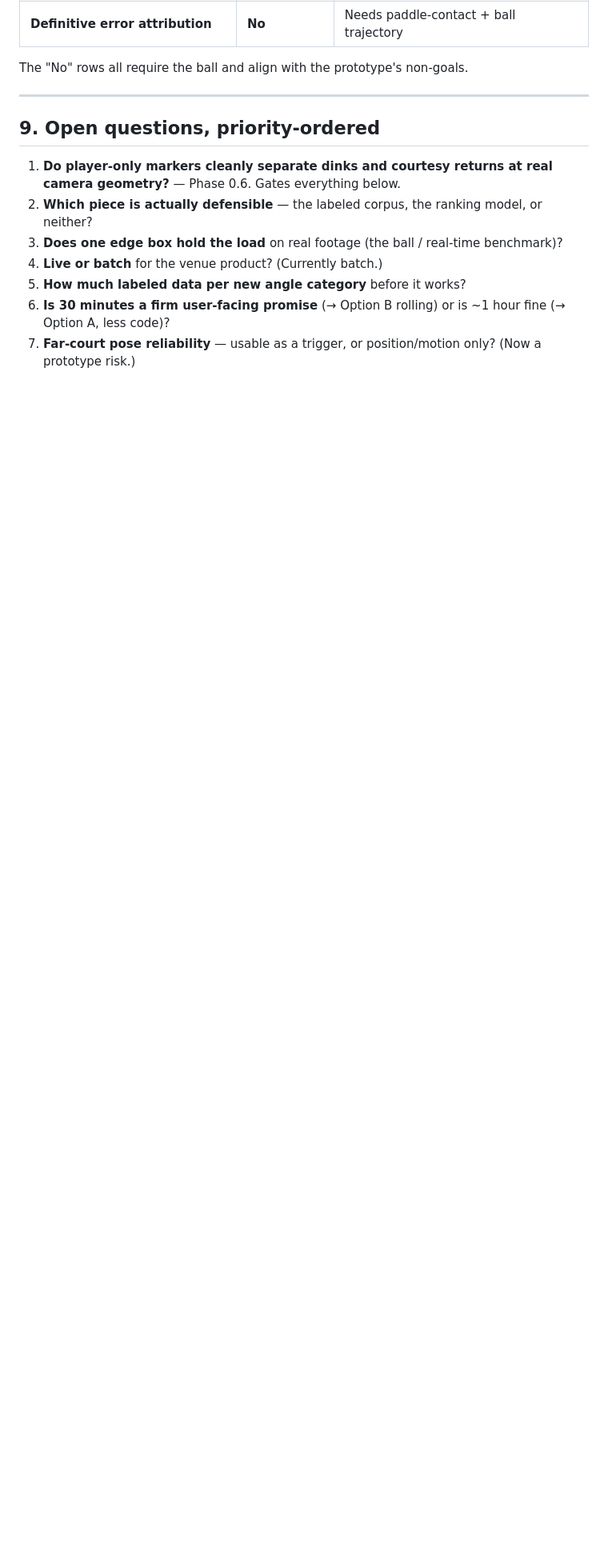
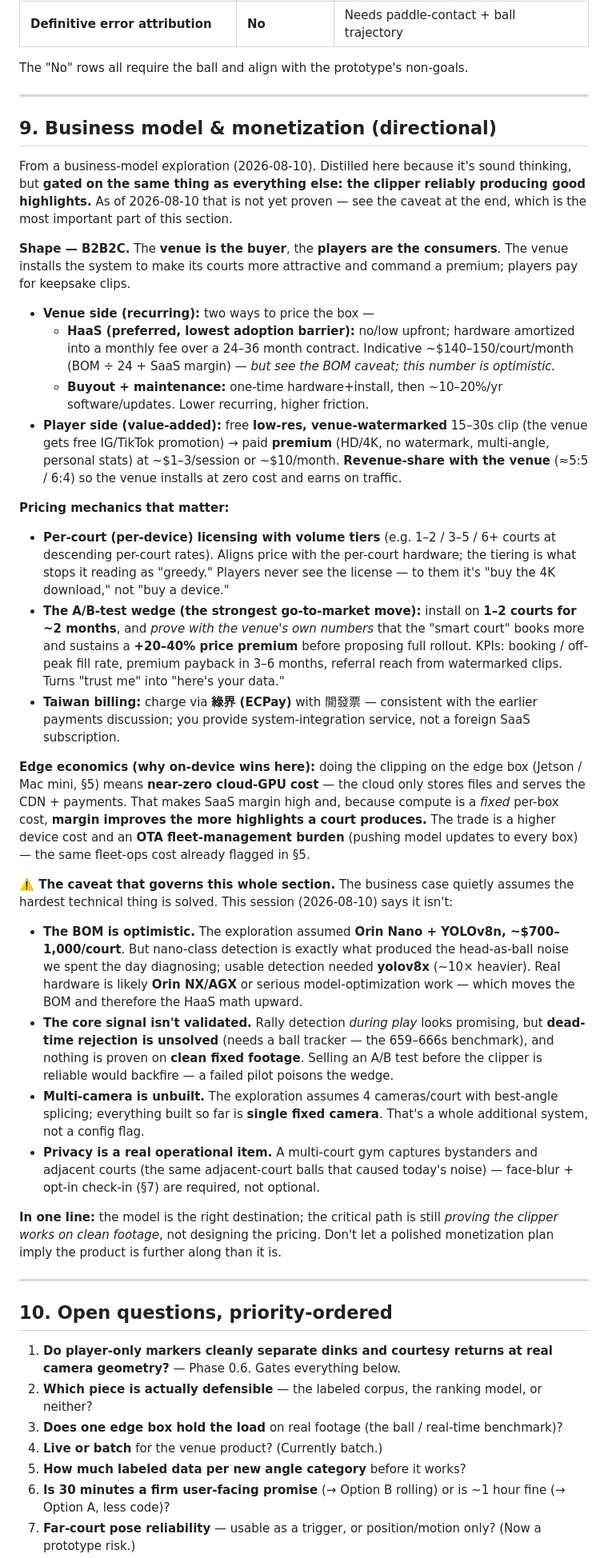
Before and after one commit to tonychu805/pic-vision, a Markdown page: STRATEGY.md, the part around one of its changes. Shown at 80% size. GitHub-like rendering; blank space fills up the shorter version.

Commit message:
strategy: add business-model section (B2B2C HaaS, A/B-test wedge) with detection-gated caveat
Distills the hardware+software business-model exploration: venue-as-buyer B2B2C,
HaaS amortization, per-court tiered licensing, the A/B-test go-to-market wedge,
edge economics. Attaches the honest caveat — BOM assumes cheap Nano/YOLOv8n but
usable detection needed yolov8x; core signal unvalidated; model is gated on
proving the clipper works, not pricing.

Co-Authored-By: Claude Opus 4.8 <noreply@anthropic.com>

```diff
--- a/STRATEGY.md
+++ b/STRATEGY.md
@@ -134,7 +134,35 @@ The "No" rows all require the ball and align with the prototype's non-goals.
 
 ---
 
-## 9. Open questions, priority-ordered
+## 9. Business model & monetization (directional)
+
+From a business-model exploration (2026-08-10). Distilled here because it's sound thinking, but **gated on the same thing as everything else: the clipper reliably producing good highlights.** As of 2026-08-10 that is not yet proven — see the caveat at the end, which is the most important part of this section.
+
+**Shape — B2B2C.** The **venue is the buyer**, the **players are the consumers**. The venue installs the system to make its courts more attractive and command a premium; players pay for keepsake clips.
+
+- **Venue side (recurring):** two ways to price the box —
+  - **HaaS (preferred, lowest adoption barrier):** no/low upfront; hardware amortized into a monthly fee over a 24–36 month contract. Indicative ~$140–150/court/month (BOM ÷ 24 + SaaS margin) — *but see the BOM caveat; this number is optimistic.*
+  - **Buyout + maintenance:** one-time hardware+install, then ~10–20%/yr software/updates. Lower recurring, higher friction.
+- **Player side (value-added):** free **low-res, venue-watermarked** 15–30s clip (the venue gets free IG/TikTok promotion) → paid **premium** (HD/4K, no watermark, multi-angle, personal stats) at ~$1–3/session or ~$10/month. **Revenue-share with the venue** (≈5:5 / 6:4) so the venue installs at zero cost and earns on traffic.
+
+**Pricing mechanics that matter:**
+- **Per-court (per-device) licensing with volume tiers** (e.g. 1–2 / 3–5 / 6+ courts at descending per-court rates). Aligns price with the per-court hardware; the tiering is what stops it reading as "greedy." Players never see the license — to them it's "buy the 4K download," not "buy a device."
+- **The A/B-test wedge (the strongest go-to-market move):** install on **1–2 courts for ~2 months**, and *prove with the venue's own numbers* that the "smart court" books more and sustains a **+20–40% price premium** before proposing full rollout. KPIs: booking / off-peak fill rate, premium payback in 3–6 months, referral reach from watermarked clips. Turns "trust me" into "here's your data."
+- **Taiwan billing:** charge via **綠界 (ECPay)** with 開發票 — consistent with the earlier payments discussion; you provide system-integration service, not a foreign SaaS subscription.
+
+**Edge economics (why on-device wins here):** doing the clipping on the edge box (Jetson / Mac mini, §5) means **near-zero cloud-GPU cost** — the cloud only stores files and serves the CDN + payments. That makes SaaS margin high and, because compute is a *fixed* per-box cost, **margin improves the more highlights a court produces.** The trade is a higher device cost and an **OTA fleet-management burden** (pushing model updates to every box) — the same fleet-ops cost already flagged in §5.
+
+**⚠️ The caveat that governs this whole section.** The business case quietly assumes the hardest technical thing is solved. This session (2026-08-10) says it isn't:
+- **The BOM is optimistic.** The exploration assumed **Orin Nano + YOLOv8n, ~$700–1,000/court**. But nano-class detection is exactly what produced the head-as-ball noise we spent the day diagnosing; usable detection needed **yolov8x** (~10× heavier). Real hardware is likely **Orin NX/AGX** or serious model-optimization work — which moves the BOM and therefore the HaaS math upward.
+- **The core signal isn't validated.** Rally detection *during play* looks promising, but **dead-time rejection is unsolved** (needs a ball tracker — the 659–666s benchmark), and nothing is proven on **clean fixed footage**. Selling an A/B test before the clipper is reliable would backfire — a failed pilot poisons the wedge.
+- **Multi-camera is unbuilt.** The exploration assumes 4 cameras/court with best-angle splicing; everything built so far is **single fixed camera**. That's a whole additional system, not a config flag.
+- **Privacy is a real operational item.** A multi-court gym captures bystanders and adjacent courts (the same adjacent-court balls that caused today's noise) — face-blur + opt-in check-in (§7) are required, not optional.
+
+**In one line:** the model is the right destination; the critical path is still *proving the clipper works on clean footage*, not designing the pricing. Don't let a polished monetization plan imply the product is further along than it is.
+
+---
+
+## 10. Open questions, priority-ordered
 
 1. **Do player-only markers cleanly separate dinks and courtesy returns at real camera geometry?** — Phase 0.6. Gates everything below.
 2. **Which piece is actually defensible** — the labeled corpus, the ranking model, or neither?
```
Also changed, not shown: other parts of STRATEGY.md (+4 -1 lines).
